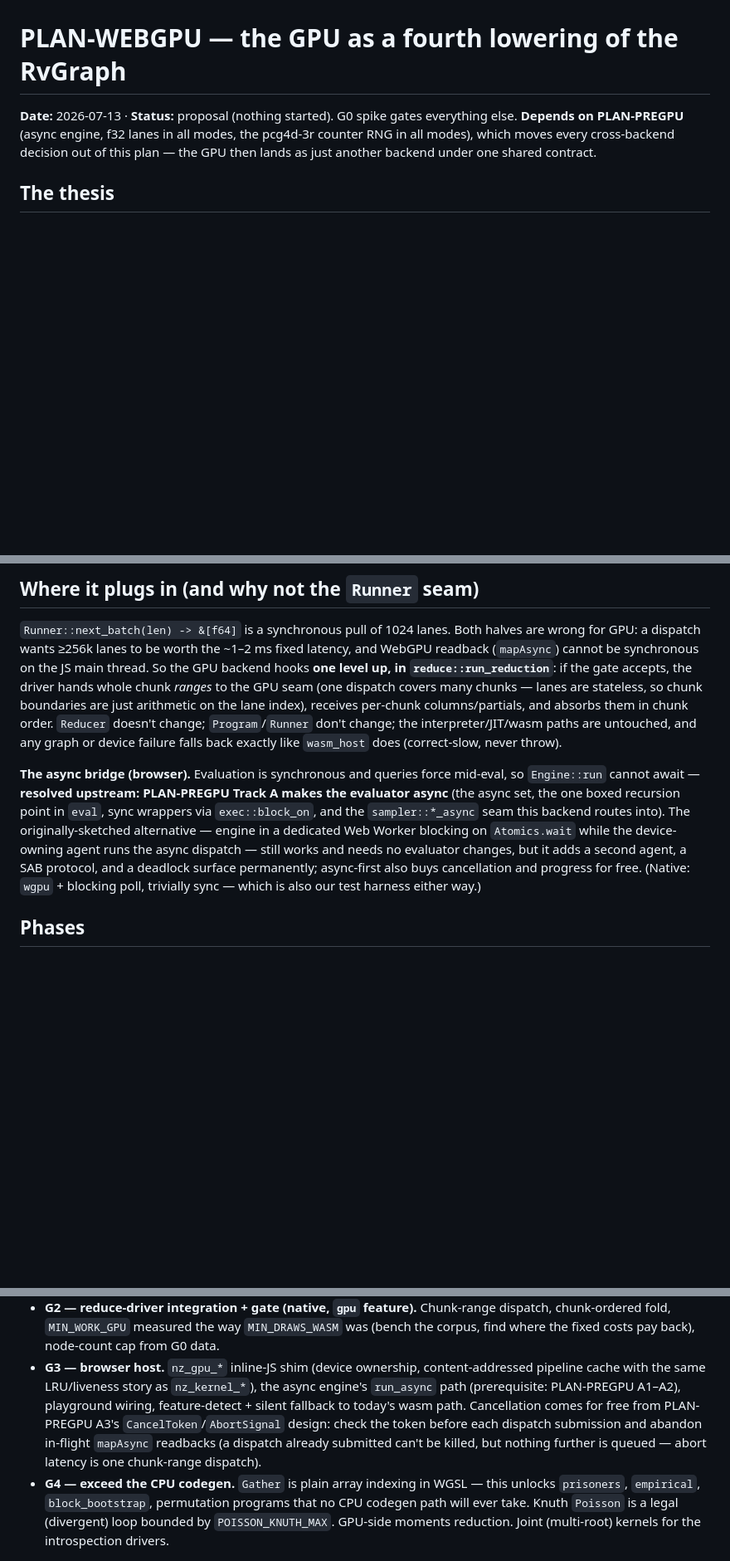
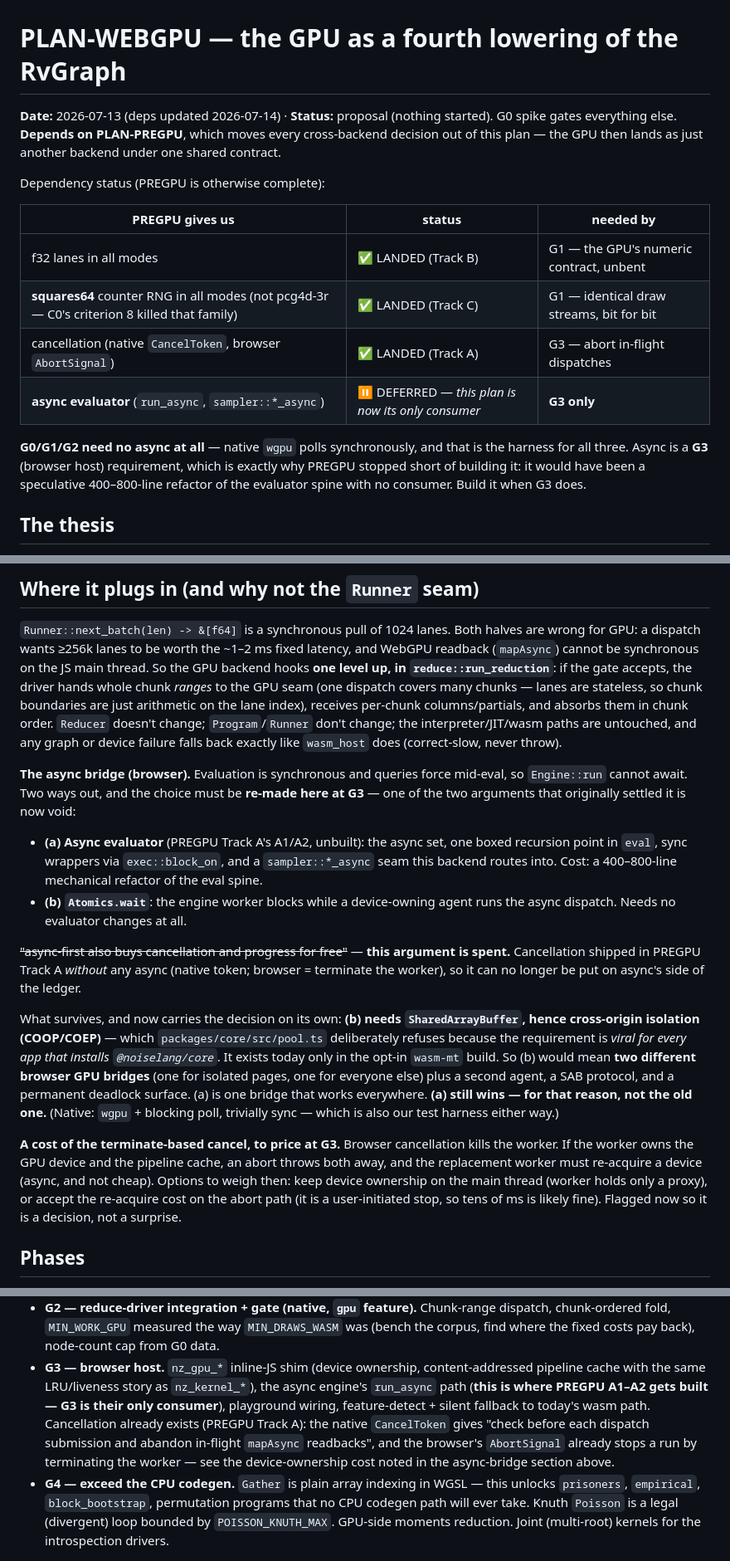
Before and after one commit to manucorporat/noise-lang, a Markdown page: plans/PLAN-WEBGPU.md, 3 parts joined by grey strips. Shown at 83% size. Drawn GitHub-style; blank space fills up the shorter version.

Commit message:
PLAN-WEBGPU: rescope the async dependency to G3, correct the stale RNG/bridge claims
PREGPU is complete except the async spine, which is now deferred BECAUSE this
plan is its only remaining consumer. Record what that means here:

- G0/G1/G2 need no async at all (native wgpu polls synchronously, and that is
  the harness for all three). Async is a G3-only requirement.
- The dependency line still named pcg4d-3r; C0's criterion 8 killed that family
  and the engine ships squares64.
- The async-vs-Atomics.wait decision must be RE-MADE at G3: one of its two
  original arguments ('async-first also buys cancellation for free') is spent,
  because cancellation shipped without async. What survives is that Atomics.wait
  needs SharedArrayBuffer -> COOP/COEP, which pool.ts refuses as viral, so it
  would mean two different browser bridges. Async still wins, for that reason.
- Flag a real cost of the terminate-based cancel: if the worker owns the GPU
  device and pipeline cache, an abort throws both away and the replacement must
  re-acquire a device. A decision to price at G3, not a surprise to hit.

Co-Authored-By: Claude Fable 5 <noreply@anthropic.com>
Claude-Session: https://claude.ai/code/session_01FgjaMV2ig7FJiipTG36BeQ
EOF

```diff
--- a/plans/PLAN-WEBGPU.md
+++ b/plans/PLAN-WEBGPU.md
@@ -1,9 +1,22 @@
 # PLAN-WEBGPU — the GPU as a fourth lowering of the RvGraph
 
-**Date:** 2026-07-13 · **Status:** proposal (nothing started). G0 spike gates everything
-else. **Depends on PLAN-PREGPU** (async engine, f32 lanes in all modes, the pcg4d-3r
-counter RNG in all modes), which moves every cross-backend decision out of this plan —
-the GPU then lands as just another backend under one shared contract.
+**Date:** 2026-07-13 (deps updated 2026-07-14) · **Status:** proposal (nothing started). G0 spike
+gates everything else. **Depends on PLAN-PREGPU**, which moves every cross-backend decision out of
+this plan — the GPU then lands as just another backend under one shared contract.
+
+Dependency status (PREGPU is otherwise complete):
+
+| PREGPU gives us | status | needed by |
+|---|---|---|
+| f32 lanes in all modes | ✅ LANDED (Track B) | G1 — the GPU's numeric contract, unbent |
+| **squares64** counter RNG in all modes (not pcg4d-3r — C0's criterion 8 killed that family) | ✅ LANDED (Track C) | G1 — identical draw streams, bit for bit |
+| cancellation (native `CancelToken`, browser `AbortSignal`) | ✅ LANDED (Track A) | G3 — abort in-flight dispatches |
+| **async evaluator** (`run_async`, `sampler::*_async`) | ⏸ DEFERRED — *this plan is now its only consumer* | **G3 only** |
+
+**G0/G1/G2 need no async at all** — native `wgpu` polls synchronously, and that is the harness for
+all three. Async is a **G3** (browser host) requirement, which is exactly why PREGPU stopped short
+of building it: it would have been a speculative 400–800-line refactor of the evaluator spine with
+no consumer. Build it when G3 does.
 
 ## The thesis
 
@@ -87,14 +100,33 @@ per-chunk columns/partials, and absorbs them in chunk order. `Reducer` doesn't c
 graph or device failure falls back exactly like `wasm_host` does (correct-slow, never throw).
 
 **The async bridge (browser).** Evaluation is synchronous and queries force mid-eval, so
-`Engine::run` cannot await — **resolved upstream: PLAN-PREGPU Track A makes the evaluator
-async** (the async set, the one boxed recursion point in `eval`, sync wrappers via
-`exec::block_on`, and the `sampler::*_async` seam this backend routes into). The
-originally-sketched alternative — engine in a dedicated Web Worker blocking on
-`Atomics.wait` while the device-owning agent runs the async dispatch — still works and
-needs no evaluator changes, but it adds a second agent, a SAB protocol, and a deadlock
-surface permanently; async-first also buys cancellation and progress for free. (Native:
-`wgpu` + blocking poll, trivially sync — which is also our test harness either way.)
+`Engine::run` cannot await. Two ways out, and the choice must be **re-made here at G3** — one of the
+two arguments that originally settled it is now void:
+
+- **(a) Async evaluator** (PREGPU Track A's A1/A2, unbuilt): the async set, one boxed recursion
+  point in `eval`, sync wrappers via `exec::block_on`, and a `sampler::*_async` seam this backend
+  routes into. Cost: a 400–800-line mechanical refactor of the eval spine.
+- **(b) `Atomics.wait`**: the engine worker blocks while a device-owning agent runs the async
+  dispatch. Needs no evaluator changes at all.
+
+~~"async-first also buys cancellation and progress for free"~~ — **this argument is spent.**
+Cancellation shipped in PREGPU Track A *without* any async (native token; browser = terminate the
+worker), so it can no longer be put on async's side of the ledger.
+
+What survives, and now carries the decision on its own: **(b) needs `SharedArrayBuffer`, hence
+cross-origin isolation (COOP/COEP)** — which `packages/core/src/pool.ts` deliberately refuses
+because the requirement is *viral for every app that installs `@noiselang/core`*. It exists today
+only in the opt-in `wasm-mt` build. So (b) would mean **two different browser GPU bridges** (one for
+isolated pages, one for everyone else) plus a second agent, a SAB protocol, and a permanent deadlock
+surface. (a) is one bridge that works everywhere. **(a) still wins — for that reason, not the old
+one.** (Native: `wgpu` + blocking poll, trivially sync — which is also our test harness either way.)
+
+**A cost of the terminate-based cancel, to price at G3.** Browser cancellation kills the worker. If
+the worker owns the GPU device and the pipeline cache, an abort throws both away, and the
+replacement worker must re-acquire a device (async, and not cheap). Options to weigh then: keep
+device ownership on the main thread (worker holds only a proxy), or accept the re-acquire cost on
+the abort path (it is a user-initiated stop, so tens of ms is likely fine). Flagged now so it is a
+decision, not a surprise.
 
 ## Phases
 
@@ -115,11 +147,11 @@ surface permanently; async-first also buys cancellation and progress for free. (
   (bench the corpus, find where the fixed costs pay back), node-count cap from G0 data.
 - **G3 — browser host.** `nz_gpu_*` inline-JS shim (device ownership, content-addressed
   pipeline cache with the same LRU/liveness story as `nz_kernel_*`), the async engine's
-  `run_async` path (prerequisite: PLAN-PREGPU A1–A2), playground wiring, feature-detect +
-  silent fallback to today's wasm path. Cancellation comes for free from PLAN-PREGPU A3's
-  `CancelToken`/`AbortSignal` design: check the token before each dispatch submission and
-  abandon in-flight `mapAsync` readbacks (a dispatch already submitted can't be killed,
-  but nothing further is queued — abort latency is one chunk-range dispatch).
+  `run_async` path (**this is where PREGPU A1–A2 gets built — G3 is their only consumer**),
+  playground wiring, feature-detect + silent fallback to today's wasm path. Cancellation already
+  exists (PREGPU Track A): the native `CancelToken` gives "check before each dispatch submission and
+  abandon in-flight `mapAsync` readbacks", and the browser's `AbortSignal` already stops a run by
+  terminating the worker — see the device-ownership cost noted in the async-bridge section above.
 - **G4 — exceed the CPU codegen.** `Gather` is plain array indexing in WGSL — this
   unlocks `prisoners`, `empirical`, `block_bootstrap`, permutation programs that no CPU
   codegen path will ever take. Knuth `Poisson` is a legal (divergent) loop bounded by
```
